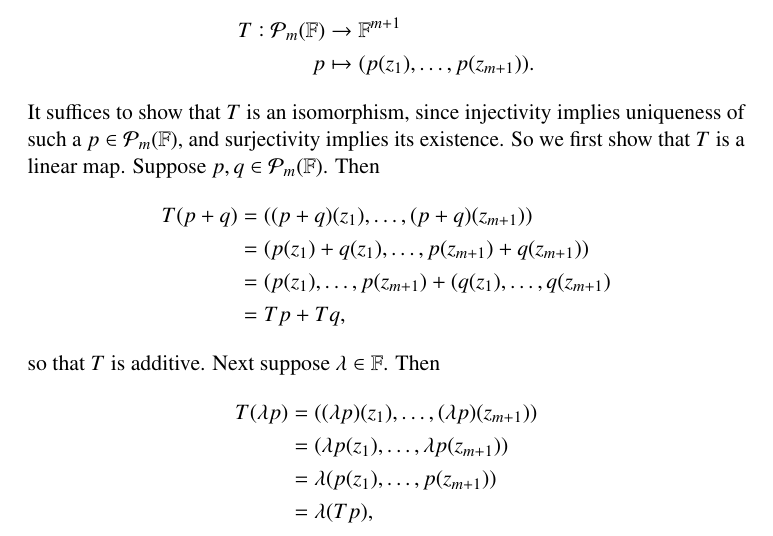
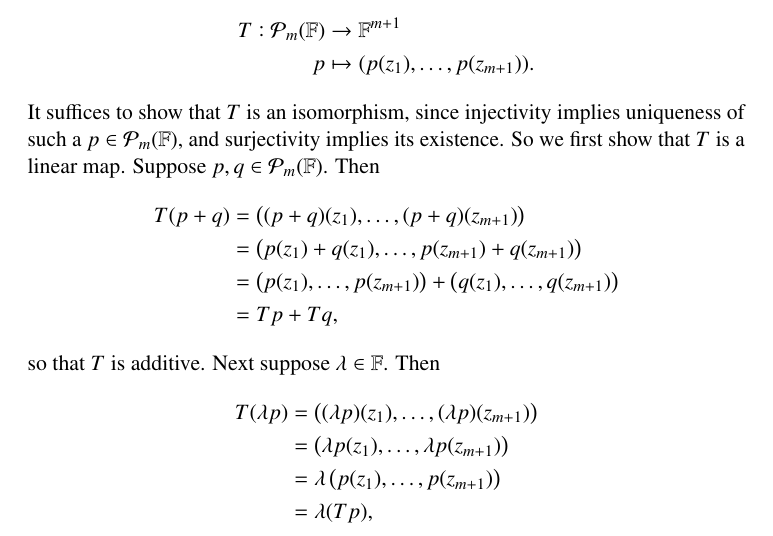
Before and after one commit to jubnoske08/linear_algebra, a LaTeX document (chapter_4.tex): part of page 2 of 5, cut so that both start at the same text. Compiled offline with pdfLaTeX.

Commit message:
so many unbalanced parentheses...

```diff
--- a/chapter_4.tex
+++ b/chapter_4.tex
@@ -132,16 +132,16 @@ T:\poly_m(\F)&\to \F^{m + 1}\\
 \end{align*}
 It suffices to show that $T$ is an isomorphism, since injectivity implies uniqueness of such a $p\in\poly_m(\F)$, and surjectivity implies its existence.  So we first show that $T$ is a linear map.  Suppose $p,q\in\poly_m(\F)$.  Then
 \begin{align*}
-T(p + q) &= ((p + q)(z_1), \dots, (p + q)(z_{m+1}))\\
-&= (p(z_1) + q(z_1), \dots, p(z_{m+1}) + q(z_{m+1}))\\
-&= (p(z_1), \dots, p(z_{m+1}) + (q(z_1), \dots, q(z_{m+1})\\
+T(p + q) &= \left((p + q)(z_1), \dots, (p + q)(z_{m+1})\right)\\
+&= \left(p(z_1) + q(z_1), \dots, p(z_{m+1}) + q(z_{m+1})\right)\\
+&= \left(p(z_1), \dots, p(z_{m+1})\right) + \left(q(z_1), \dots, q(z_{m+1})\right)\\
 &= Tp + Tq,
 \end{align*}
 so that $T$ is additive.  Next suppose $\lambda\in\F$.  Then
 \begin{align*}
-T(\lambda p) &= ((\lambda p)(z_1), \dots, (\lambda p)(z_{m+1}))\\
-&= (\lambda p(z_1), \dots, \lambda p(z_{m+1}))\\
-&= \lambda (p(z_1), \dots, p(z_{m+1}))\\
+T(\lambda p) &= \left((\lambda p)(z_1), \dots, (\lambda p)(z_{m+1})\right)\\
+&= \left(\lambda p(z_1), \dots, \lambda p(z_{m+1})\right)\\
+&= \lambda \left(p(z_1), \dots, p(z_{m+1})\right)\\
 &= \lambda (Tp),
 \end{align*}
 so that $T$ is also homogenous.  Hence $T$ and hence a linear map.  To see that $T$ is an isomorphism, it's enough to show $T$ is injective.  So suppose $Tp = 0$ for some $p\in\poly_m(\F)$.  Then
```
Also changed, not shown: chapter_4.tex (2 more changed lines).
